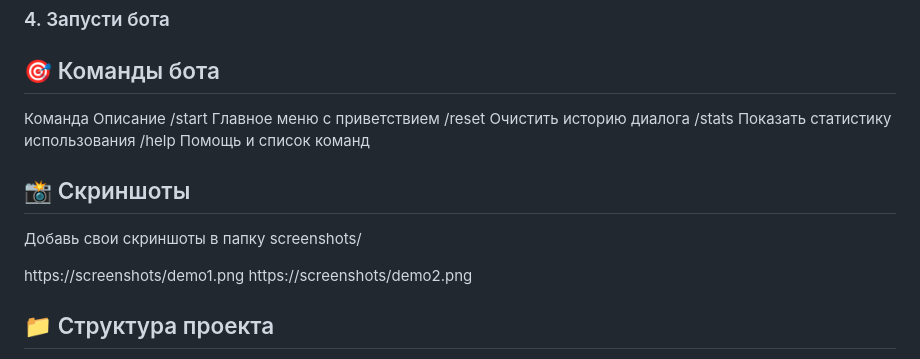
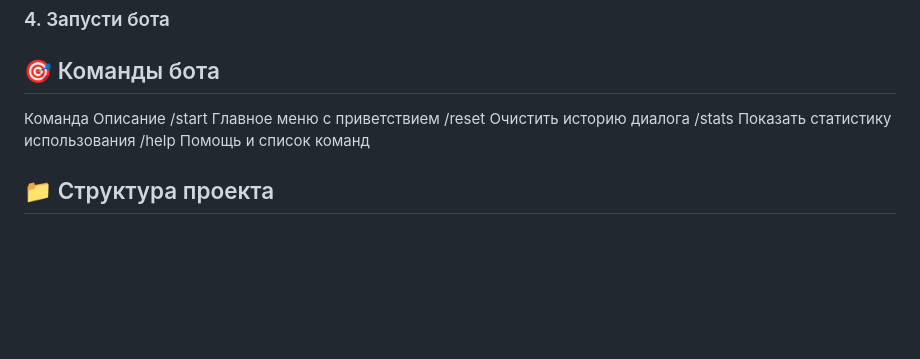
Before and after one commit to ArtemMac00/Portfolio, a Markdown page: AITelegramBot/README.MD, the part around the change. Drawn GitHub-style; blank space fills up the shorter version.

```diff
--- a/AITelegramBot/README.MD
+++ b/AITelegramBot/README.MD
@@ -51,13 +51,6 @@ MODEL=agnes-2.0-flash
 /stats	Показать статистику использования
 /help	Помощь и список команд
 
-## 📸 Скриншоты
-
-Добавь свои скриншоты в папку screenshots/
-
-https://screenshots/demo1.png
-https://screenshots/demo2.png
-
 ## 📁 Структура проекта
 
 text
```
